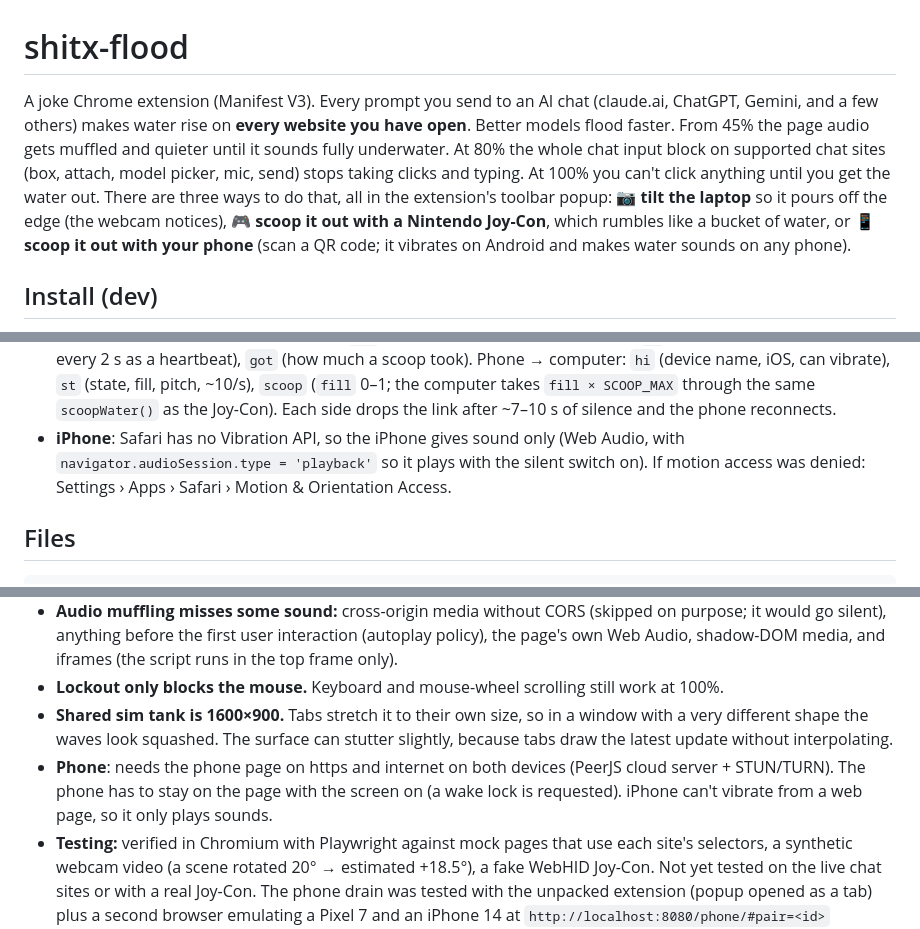
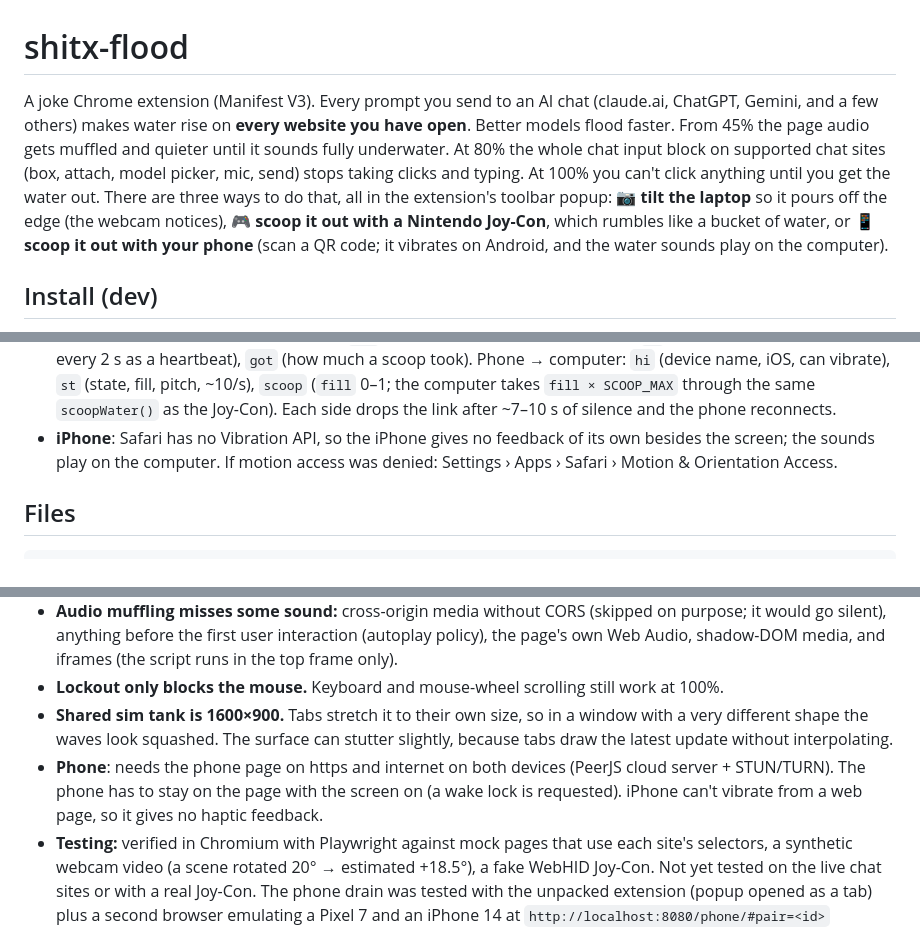
Before and after one commit to qwrtsdev/SHiT10-NamKhunHaiReepTak, a Markdown page: README.md, 3 parts joined by grey strips. Rendered like a GitHub page.

```diff
--- a/README.md
+++ b/README.md
@@ -1,6 +1,6 @@
 # shitx-flood
 
-A joke Chrome extension (Manifest V3). Every prompt you send to an AI chat (claude.ai, ChatGPT, Gemini, and a few others) makes water rise on **every website you have open**. Better models flood faster. From 45% the page audio gets muffled and quieter until it sounds fully underwater. At 80% the whole chat input block on supported chat sites (box, attach, model picker, mic, send) stops taking clicks and typing. At 100% you can't click anything until you get the water out. There are three ways to do that, all in the extension's toolbar popup: **📷 tilt the laptop** so it pours off the edge (the webcam notices), **🎮 scoop it out with a Nintendo Joy-Con**, which rumbles like a bucket of water, or **📱 scoop it out with your phone** (scan a QR code; it vibrates on Android and makes water sounds on any phone).
+A joke Chrome extension (Manifest V3). Every prompt you send to an AI chat (claude.ai, ChatGPT, Gemini, and a few others) makes water rise on **every website you have open**. Better models flood faster. From 45% the page audio gets muffled and quieter until it sounds fully underwater. At 80% the whole chat input block on supported chat sites (box, attach, model picker, mic, send) stops taking clicks and typing. At 100% you can't click anything until you get the water out. There are three ways to do that, all in the extension's toolbar popup: **📷 tilt the laptop** so it pours off the edge (the webcam notices), **🎮 scoop it out with a Nintendo Joy-Con**, which rumbles like a bucket of water, or **📱 scoop it out with your phone** (scan a QR code; it vibrates on Android, and the water sounds play on the computer).
 
 ## Install (dev)
 
@@ -85,7 +88,7 @@ How it's wired:
 - **Link**: WebRTC through PeerJS (bundled in `src/vendor/peerjs.min.js`, v1.5.4; MV3 doesn't allow remote scripts), using the free PeerJS cloud server for the handshake. The computer side lives in the offscreen document (`src/offscreen/phone.js`), so it keeps working with the popup closed. Its id is fixed (`phoneId` in storage), so the QR code doesn't change and the phone reconnects by itself after a dropout. It registers with the server the first time the phone drain is chosen. Both devices need internet; very strict networks (some school/office Wi-Fi) can block WebRTC.
 - **Gesture on the phone**: the phone runs the scoop state machine itself (a copy of `JoyCon.gesture`), so feedback has no network lag. The thresholds (`DIP_DEG`, `LIFT_DEG`, `LIFT_TIMEOUT`) come from `src/joycon/joycon.js` in the `cfg` message, so both scoop the same way. Pitch = asin(sin β) from `deviceorientation`, which works the same on iOS and Android.
 - **Messages** (JSON): computer → phone: `cfg` (thresholds, gain, invert, enabled), `lv` (water level, ~4/s and at least every 2 s as a heartbeat), `got` (how much a scoop took). Phone → computer: `hi` (device name, iOS, can vibrate), `st` (state, fill, pitch, ~10/s), `scoop` (`fill` 0–1; the computer takes `fill × SCOOP_MAX` through the same `scoopWater()` as the Joy-Con). Each side drops the link after ~7–10 s of silence and the phone reconnects.
-- **iPhone**: Safari has no Vibration API, so the iPhone gives sound only (Web Audio, with `navigator.audioSession.type = 'playback'` so it plays with the silent switch on). If motion access was denied: Settings › Apps › Safari › Motion & Orientation Access.
+- **iPhone**: Safari has no Vibration API, so the iPhone gives no feedback of its own besides the screen; the sounds play on the computer. If motion access was denied: Settings › Apps › Safari › Motion & Orientation Access.
 
 ## Files
 
@@ -157,6 +160,6 @@ phone/
 - **Audio muffling misses some sound:** cross-origin media without CORS (skipped on purpose; it would go silent), anything before the first user interaction (autoplay policy), the page's own Web Audio, shadow-DOM media, and iframes (the script runs in the top frame only).
 - **Lockout only blocks the mouse.** Keyboard and mouse-wheel scrolling still work at 100%.
 - **Shared sim tank is 1600×900.** Tabs stretch it to their own size, so in a window with a very different shape the waves look squashed. The surface can stutter slightly, because tabs draw the latest update without interpolating.
-- **Phone**: needs the phone page on https and internet on both devices (PeerJS cloud server + STUN/TURN). The phone has to stay on the page with the screen on (a wake lock is requested). iPhone can't vibrate from a web page, so it only plays sounds.
+- **Phone**: needs the phone page on https and internet on both devices (PeerJS cloud server + STUN/TURN). The phone has to stay on the page with the screen on (a wake lock is requested). iPhone can't vibrate from a web page, so it gives no haptic feedback.
 - **Testing:** verified in Chromium with Playwright against mock pages that use each site's selectors, a synthetic webcam video (a scene rotated 20° → estimated +18.5°), a fake WebHID Joy-Con. Not yet tested on the live chat sites or with a real Joy-Con.
   The phone drain was tested with the unpacked extension (popup opened as a tab) plus a second browser emulating a Pixel 7 and an iPhone 14 at `http://localhost:8080/phone/#pair=<id>` (localhost counts as https), a local PeerJS server (`peer` npm package) patched in for the cloud one, and synthetic `deviceorientation` events: dip → flip took 6%, a slow lift spilled and took nothing, switching to the Joy-Con turned the phone off, Android vibration fired, and the popup showed the QR again after the phone left. Not yet tested on a real phone.
```
Also changed, not shown: other parts of README.md (+14 -11 lines), docs/joycon.md (+2 -2 lines).
